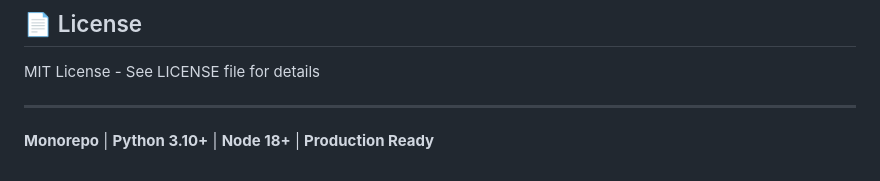
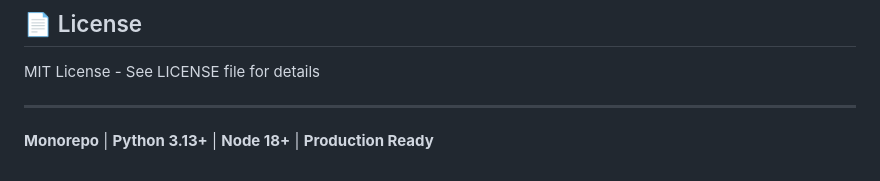
Before and after one commit to eyadsibai/worth_it, a Markdown page: README.md, the part around the change. Rendered like a GitHub page.

```diff
--- a/README.md
+++ b/README.md
@@ -155,4 +155,4 @@ MIT License - See LICENSE file for details
 
 ---
 
-**Monorepo** | **Python 3.10+** | **Node 18+** | **Production Ready**
+**Monorepo** | **Python 3.13+** | **Node 18+** | **Production Ready**
```
Also changed, not shown: .github/copilot-instructions.md (+1 -1 lines).
